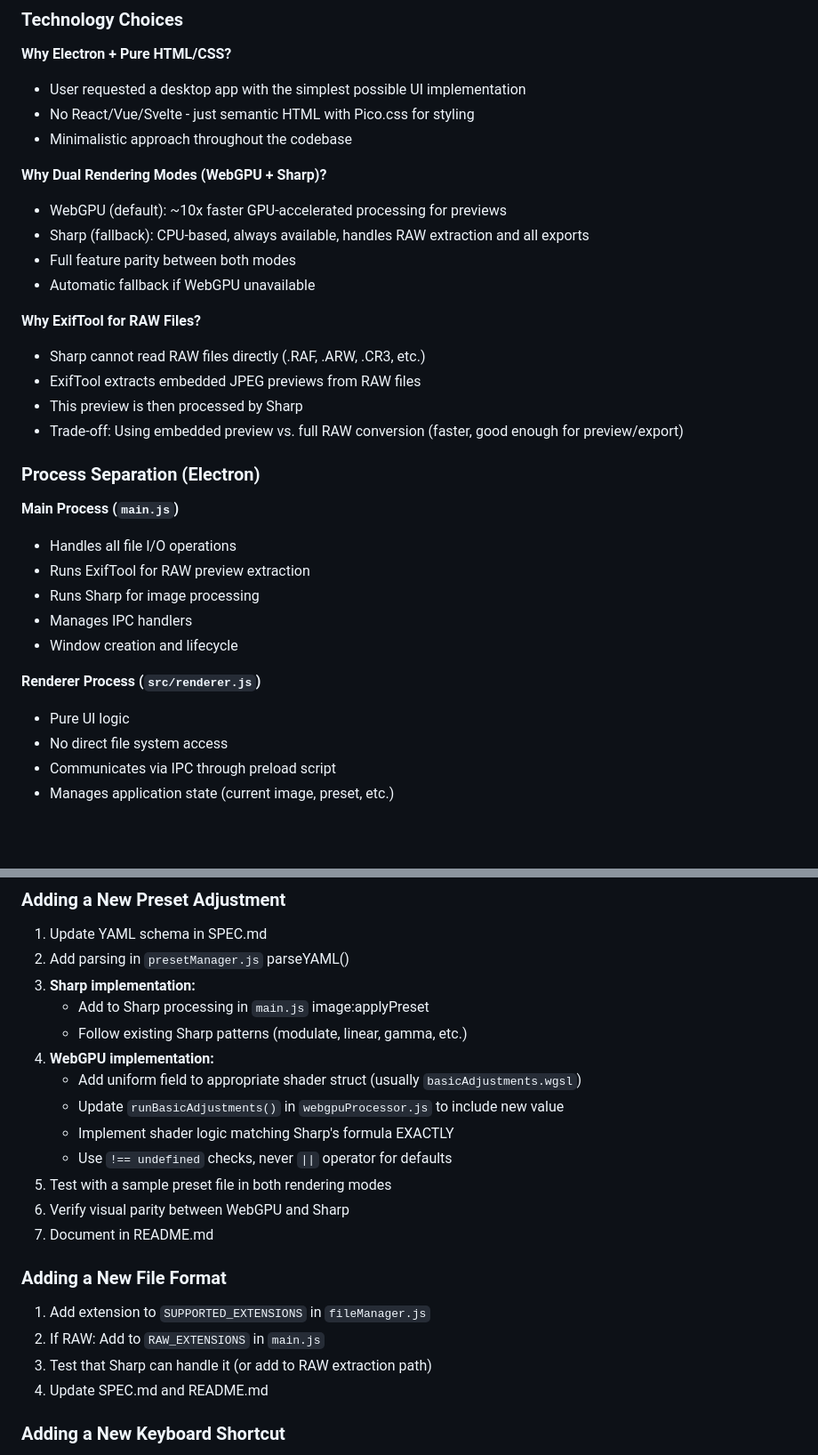
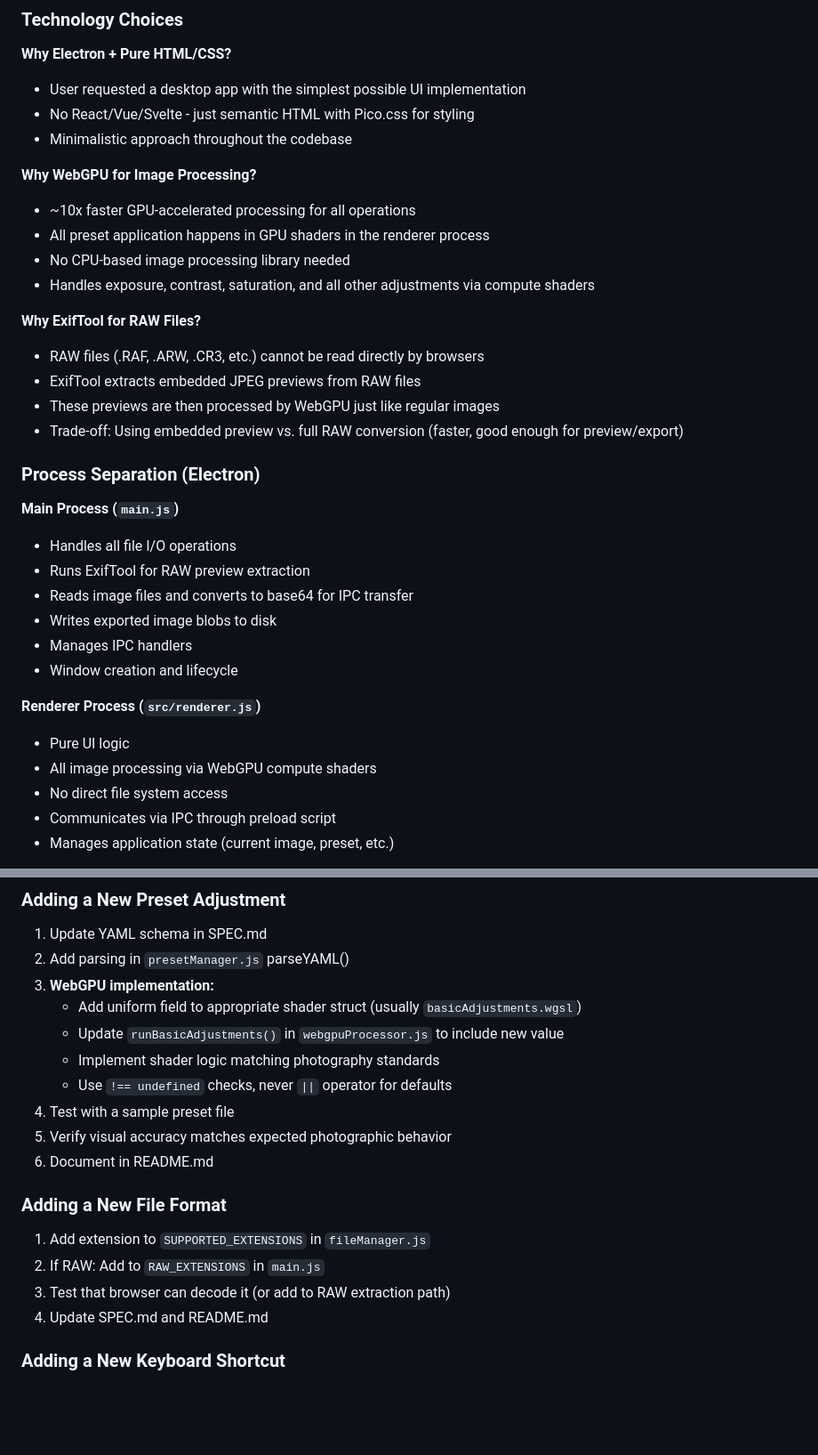
Before and after one commit to stephan-nordnes-eriksen/snerk, a Markdown page: CLAUDE.md, 2 parts joined by grey strips. Shown at 89% size. GitHub-like rendering; blank space fills up the shorter version.

```diff
--- a/CLAUDE.md
+++ b/CLAUDE.md
@@ -21,16 +21,16 @@ Snerk is a minimalistic Electron-based color studio with RAW format support and
 - No React/Vue/Svelte - just semantic HTML with Pico.css for styling
 - Minimalistic approach throughout the codebase
 
-**Why Dual Rendering Modes (WebGPU + Sharp)?**
-- WebGPU (default): ~10x faster GPU-accelerated processing for previews
-- Sharp (fallback): CPU-based, always available, handles RAW extraction and all exports
-- Full feature parity between both modes
-- Automatic fallback if WebGPU unavailable
+**Why WebGPU for Image Processing?**
+- ~10x faster GPU-accelerated processing for all operations
+- All preset application happens in GPU shaders in the renderer process
+- No CPU-based image processing library needed
+- Handles exposure, contrast, saturation, and all other adjustments via compute shaders
 
 **Why ExifTool for RAW Files?**
-- Sharp cannot read RAW files directly (.RAF, .ARW, .CR3, etc.)
+- RAW files (.RAF, .ARW, .CR3, etc.) cannot be read directly by browsers
 - ExifTool extracts embedded JPEG previews from RAW files
-- This preview is then processed by Sharp
+- These previews are then processed by WebGPU just like regular images
 - Trade-off: Using embedded preview vs. full RAW conversion (faster, good enough for preview/export)
 
 ### Process Separation (Electron)
@@ -38,12 +38,14 @@ Snerk is a minimalistic Electron-based color studio with RAW format support and
 **Main Process (`main.js`)**
 - Handles all file I/O operations
 - Runs ExifTool for RAW preview extraction
-- Runs Sharp for image processing
+- Reads image files and converts to base64 for IPC transfer
+- Writes exported image blobs to disk
 - Manages IPC handlers
 - Window creation and lifecycle
 
 **Renderer Process (`src/renderer.js`)**
 - Pure UI logic
+- All image processing via WebGPU compute shaders
 - No direct file system access
 - Communicates via IPC through preload script
 - Manages application state (current image, preset, etc.)
@@ -551,23 +524,20 @@ npm run build:linux  # Creates .AppImage
 
 1. Update YAML schema in SPEC.md
 2. Add parsing in `presetManager.js` parseYAML()
-3. **Sharp implementation:**
-   - Add to Sharp processing in `main.js` image:applyPreset
-   - Follow existing Sharp patterns (modulate, linear, gamma, etc.)
-4. **WebGPU implementation:**
+3. **WebGPU implementation:**
    - Add uniform field to appropriate shader struct (usually `basicAdjustments.wgsl`)
    - Update `runBasicAdjustments()` in `webgpuProcessor.js` to include new value
-   - Implement shader logic matching Sharp's formula EXACTLY
+   - Implement shader logic matching photography standards
    - Use `!== undefined` checks, never `||` operator for defaults
-5. Test with a sample preset file in both rendering modes
-6. Verify visual parity between WebGPU and Sharp
-7. Document in README.md
+4. Test with a sample preset file
+5. Verify visual accuracy matches expected photographic behavior
+6. Document in README.md
 
 ### Adding a New File Format
 
 1. Add extension to `SUPPORTED_EXTENSIONS` in `fileManager.js`
 2. If RAW: Add to `RAW_EXTENSIONS` in `main.js`
-3. Test that Sharp can handle it (or add to RAW extraction path)
+3. Test that browser can decode it (or add to RAW extraction path)
 4. Update SPEC.md and README.md
 
 ### Adding a New Keyboard Shortcut
```
Also changed, not shown: other parts of CLAUDE.md (+52 -81 lines).
